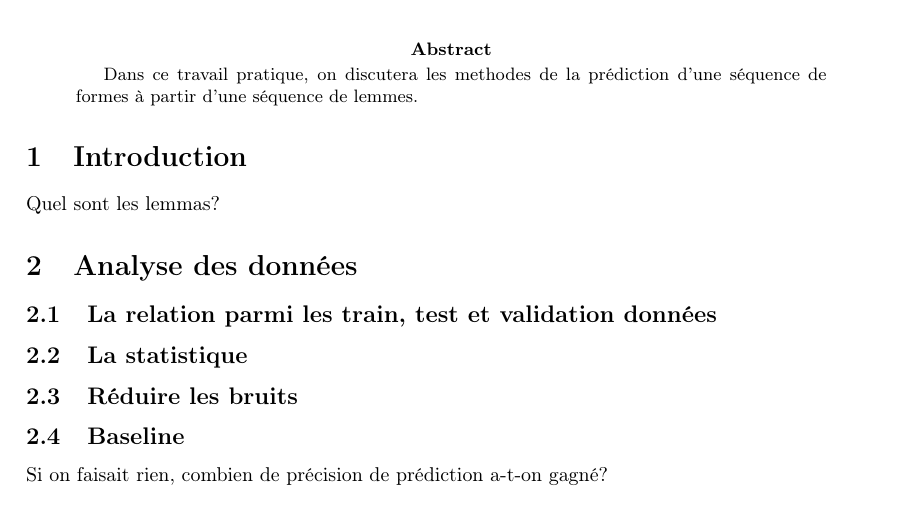
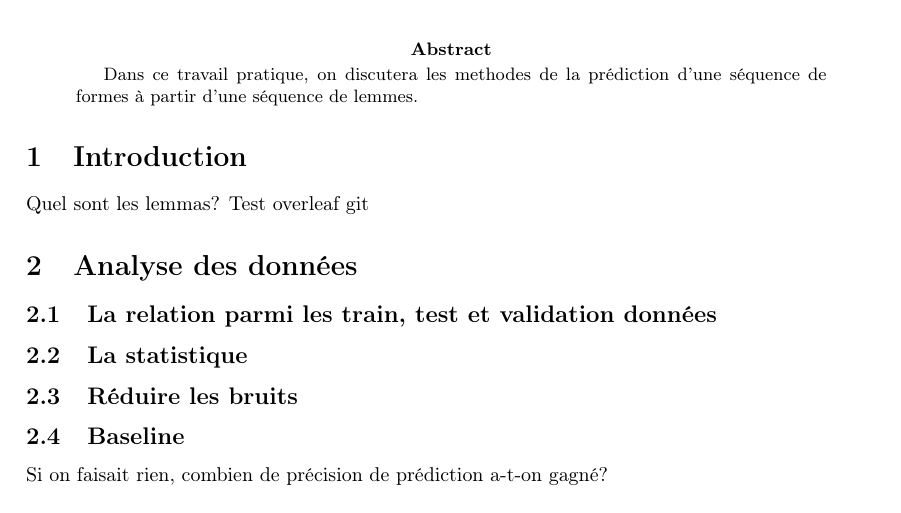
Before and after one commit to quatrejuin/tp1_taln_rapport, a LaTeX paper (main.tex): part of page 1 of 2, cut so that both start at the same text. Compiled offline with pdfLaTeX.

Commit message:
Test push from sourcetree

```diff
--- a/main.tex
+++ b/main.tex
@@ -26,7 +26,7 @@ Dans ce travail pratique,  on discutera les methodes de la prédiction d'une sé
 
 \section{Introduction}
 Quel sont les lemmas?
-
+Test overleaf git
 
 \section{Analyse des données}
 
```
